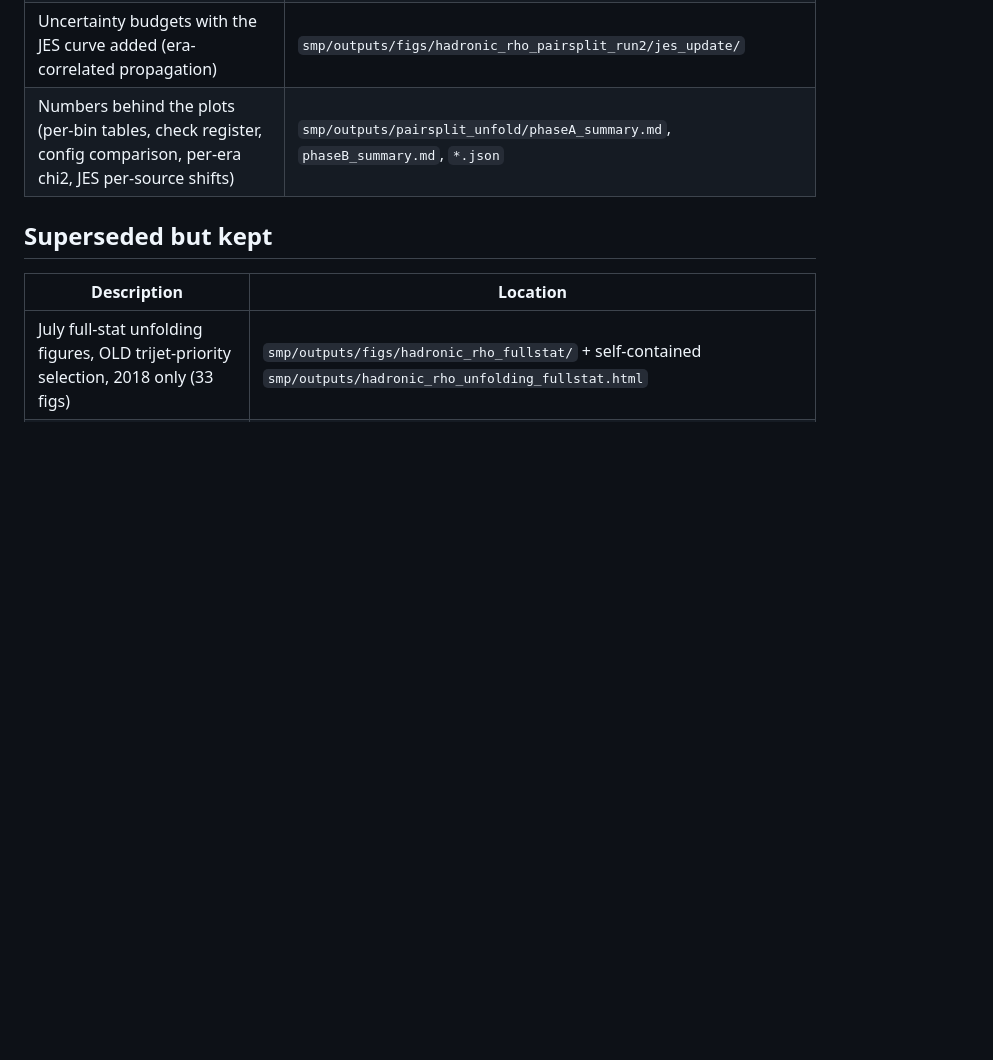
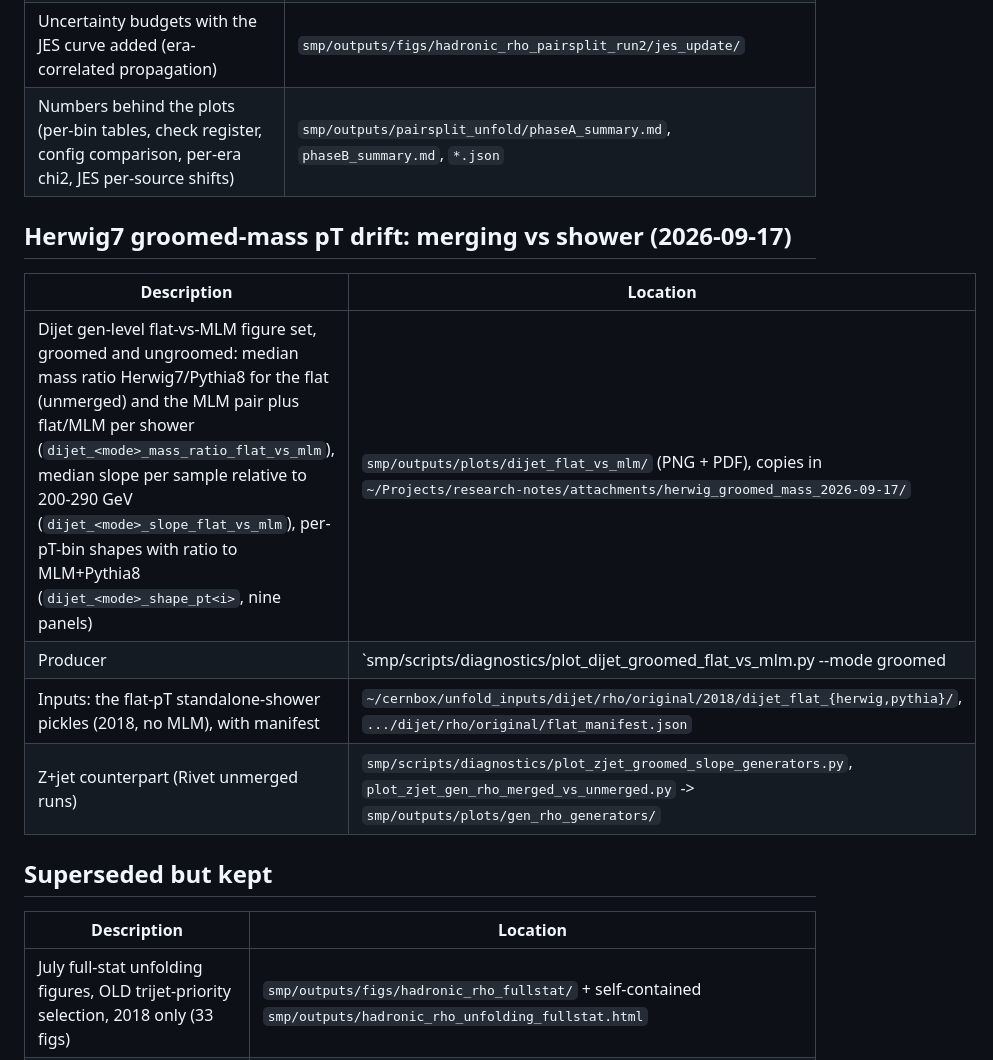
Before and after one commit to mandalaritra1/smp_jetmass_run2, a Markdown page: PLOT_MAP.md, the part around the change. GitHub-like rendering; blank space fills up the shorter version.

Commit message:
PLOT_MAP: dijet flat-vs-MLM groomed-mass figure set (2026-09-17)

```diff
--- a/PLOT_MAP.md
+++ b/PLOT_MAP.md
@@ -29,6 +29,15 @@ Paths: `smp` = `~/Projects/smp_jetmass_run2`, `docs` = `~/Projects/smp25010-docs
 | Uncertainty budgets with the JES curve added (era-correlated propagation) | `smp/outputs/figs/hadronic_rho_pairsplit_run2/jes_update/` |
 | Numbers behind the plots (per-bin tables, check register, config comparison, per-era chi2, JES per-source shifts) | `smp/outputs/pairsplit_unfold/phaseA_summary.md`, `phaseB_summary.md`, `*.json` |
 
+## Herwig7 groomed-mass pT drift: merging vs shower (2026-09-17)
+
+| Description | Location |
+|---|---|
+| Dijet gen-level flat-vs-MLM figure set, groomed and ungroomed: median mass ratio Herwig7/Pythia8 for the flat (unmerged) and the MLM pair plus flat/MLM per shower (`dijet_<mode>_mass_ratio_flat_vs_mlm`), median slope per sample relative to 200-290 GeV (`dijet_<mode>_slope_flat_vs_mlm`), per-pT-bin shapes with ratio to MLM+Pythia8 (`dijet_<mode>_shape_pt<i>`, nine panels) | `smp/outputs/plots/dijet_flat_vs_mlm/` (PNG + PDF), copies in `~/Projects/research-notes/attachments/herwig_groomed_mass_2026-09-17/` |
+| Producer | `smp/scripts/diagnostics/plot_dijet_groomed_flat_vs_mlm.py --mode groomed|ungroomed [--mlm-eras all]`; prints the per-bin median/n_eff/ratio table |
+| Inputs: the flat-pT standalone-shower pickles (2018, no MLM), with manifest | `~/cernbox/unfold_inputs/dijet/rho/original/2018/dijet_flat_{herwig,pythia}/`, `.../dijet/rho/original/flat_manifest.json` |
+| Z+jet counterpart (Rivet unmerged runs) | `smp/scripts/diagnostics/plot_zjet_groomed_slope_generators.py`, `plot_zjet_gen_rho_merged_vs_unmerged.py` -> `smp/outputs/plots/gen_rho_generators/` |
+
 ## Superseded but kept
 
 | Description | Location |
```
